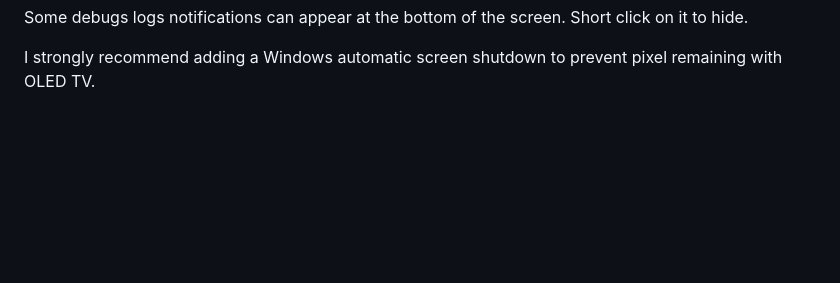
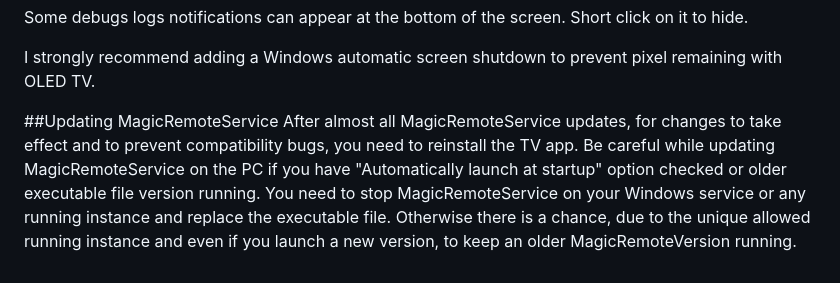
Before and after one commit to Cathwyler/MagicRemoteService, a Markdown page: README.md, the part around the change. Drawn GitHub-style; blank space fills up the shorter version.

```diff
--- a/README.md
+++ b/README.md
@@ -49,3 +49,7 @@ If you are stuck at startup because Wake-on-LAN didn't work, you can do a long p
 Some debugs logs notifications can appear at the bottom of the screen. Short click on it to hide.
 
 I strongly recommend adding a Windows automatic screen shutdown to prevent pixel remaining with OLED TV.
+
+##Updating MagicRemoteService
+After almost all MagicRemoteService updates, for changes to take effect and to prevent compatibility bugs, you need to reinstall the TV app.
+Be careful while updating MagicRemoteService on the PC if you have "Automatically launch at startup" option checked or older executable file version running. You need to stop MagicRemoteService on your Windows service or any running instance and replace the executable file. Otherwise there is a chance, due to the unique allowed running instance and even if you launch a new version, to keep an older MagicRemoteVersion running.
```
